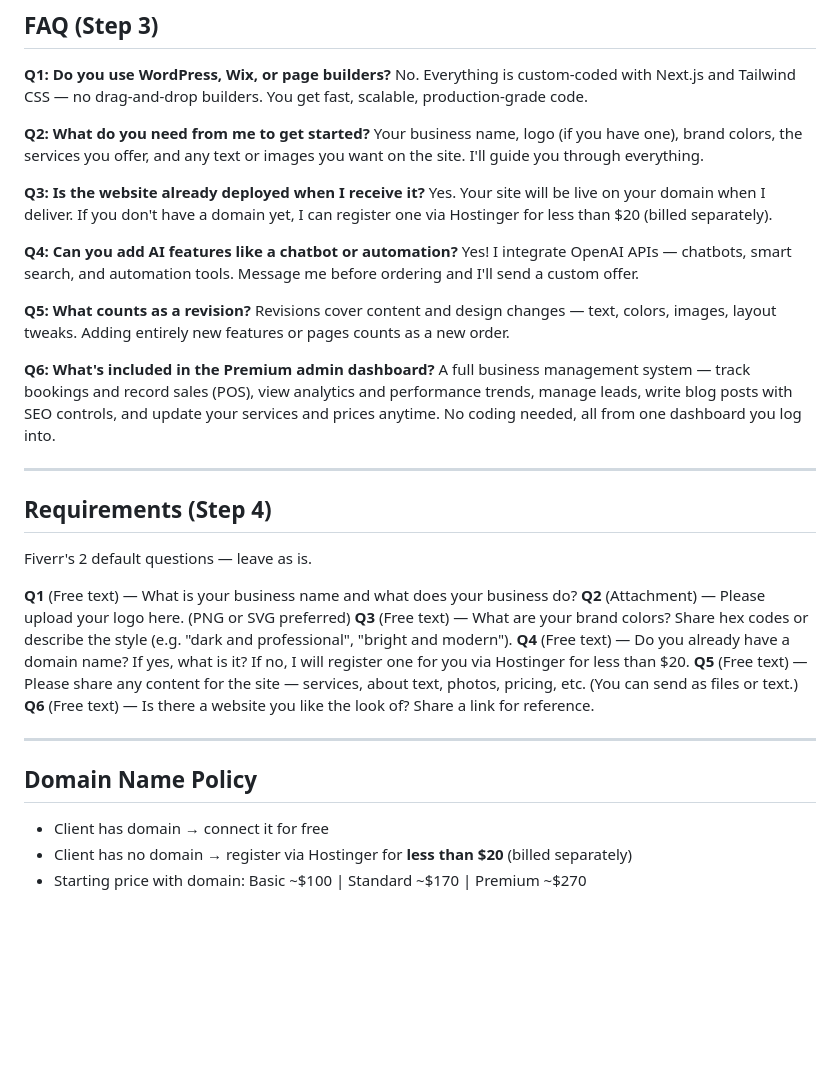
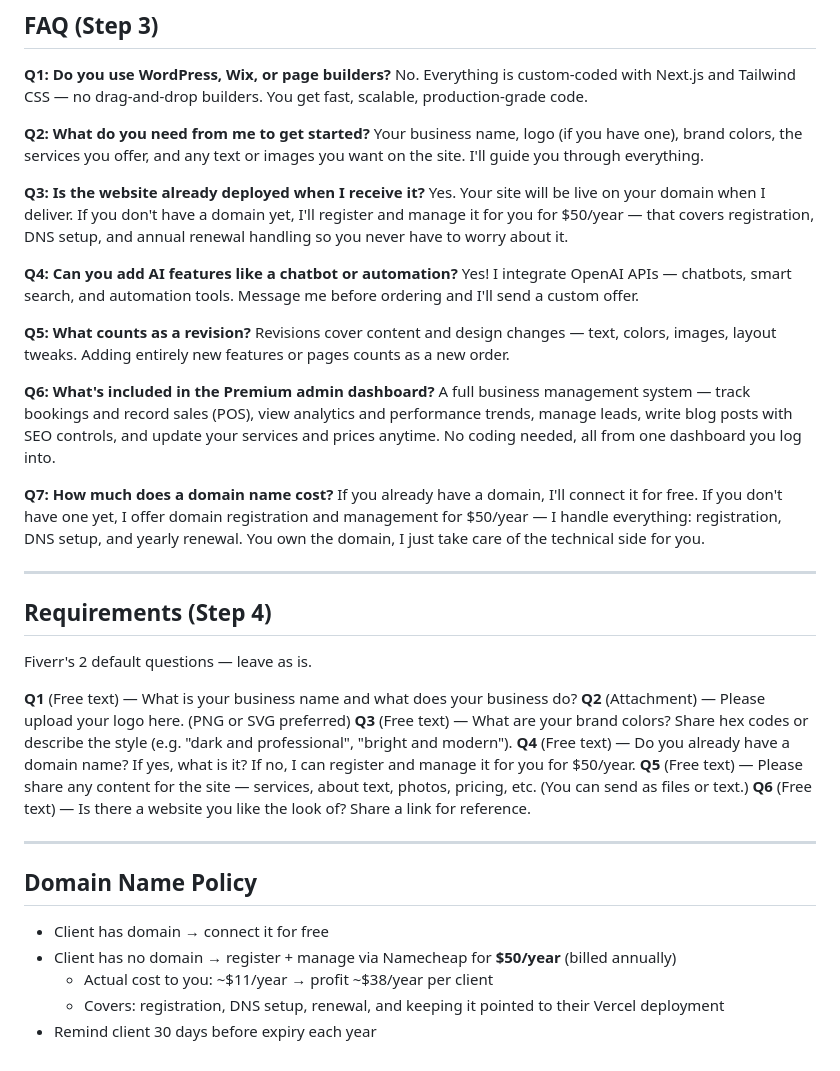
Before and after one commit to Danncode10/1M-goal, a Markdown page: FIVERR/Offers/gig-1-business-website.md, the part around the change. Drawn GitHub-style; blank space fills up the shorter version.

Commit message:
feat: update domain management policy to offer managed registration and renewal services

```diff
--- a/FIVERR/Offers/gig-1-business-website.md
+++ b/FIVERR/Offers/gig-1-business-website.md
@@ -107,7 +107,7 @@ No. Everything is custom-coded with Next.js and Tailwind CSS — no drag-and-dro
 Your business name, logo (if you have one), brand colors, the services you offer, and any text or images you want on the site. I'll guide you through everything.
 
 **Q3: Is the website already deployed when I receive it?**
-Yes. Your site will be live on your domain when I deliver. If you don't have a domain yet, I can register one via Hostinger for less than $20 (billed separately).
+Yes. Your site will be live on your domain when I deliver. If you don't have a domain yet, I'll register and manage it for you for $50/year — that covers registration, DNS setup, and annual renewal handling so you never have to worry about it.
 
 **Q4: Can you add AI features like a chatbot or automation?**
 Yes! I integrate OpenAI APIs — chatbots, smart search, and automation tools. Message me before ordering and I'll send a custom offer.
@@ -118,6 +118,9 @@ Revisions cover content and design changes — text, colors, images, layout twea
 **Q6: What's included in the Premium admin dashboard?**
 A full business management system — track bookings and record sales (POS), view analytics and performance trends, manage leads, write blog posts with SEO controls, and update your services and prices anytime. No coding needed, all from one dashboard you log into.
 
+**Q7: How much does a domain name cost?**
+If you already have a domain, I'll connect it for free. If you don't have one yet, I offer domain registration and management for $50/year — I handle everything: registration, DNS setup, and yearly renewal. You own the domain, I just take care of the technical side for you.
+
 ---
 
 ## Requirements (Step 4)
@@ -127,7 +130,7 @@ Fiverr's 2 default questions — leave as is.
 **Q1** (Free text) — What is your business name and what does your business do?
 **Q2** (Attachment) — Please upload your logo here. (PNG or SVG preferred)
 **Q3** (Free text) — What are your brand colors? Share hex codes or describe the style (e.g. "dark and professional", "bright and modern").
-**Q4** (Free text) — Do you already have a domain name? If yes, what is it? If no, I will register one for you via Hostinger for less than $20.
+**Q4** (Free text) — Do you already have a domain name? If yes, what is it? If no, I can register and manage it for you for $50/year.
 **Q5** (Free text) — Please share any content for the site — services, about text, photos, pricing, etc. (You can send as files or text.)
 **Q6** (Free text) — Is there a website you like the look of? Share a link for reference.
 
@@ -136,5 +139,7 @@ Fiverr's 2 default questions — leave as is.
 ## Domain Name Policy
 
 - Client has domain → connect it for free
-- Client has no domain → register via Hostinger for **less than $20** (billed separately)
-- Starting price with domain: Basic ~$100 | Standard ~$170 | Premium ~$270
+- Client has no domain → register + manage via Namecheap for **$50/year** (billed annually)
+  - Actual cost to you: ~$11/year → profit ~$38/year per client
+  - Covers: registration, DNS setup, renewal, and keeping it pointed to their Vercel deployment
+- Remind client 30 days before expiry each year
```
Also changed, not shown: FIVERR/fiverr-gig-guide.md (+3 -0 lines).
